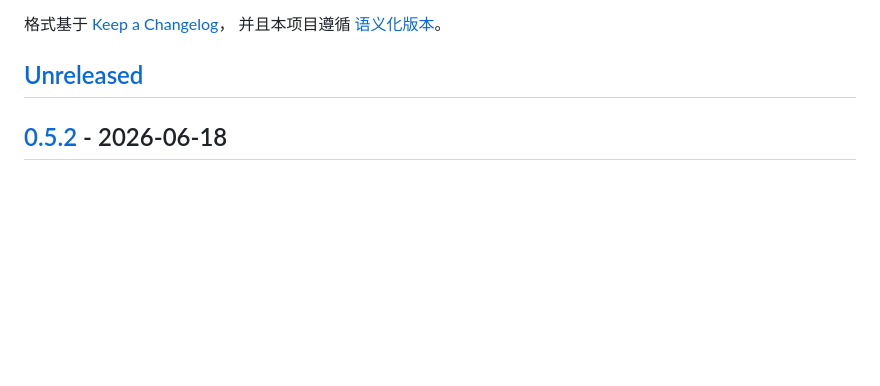
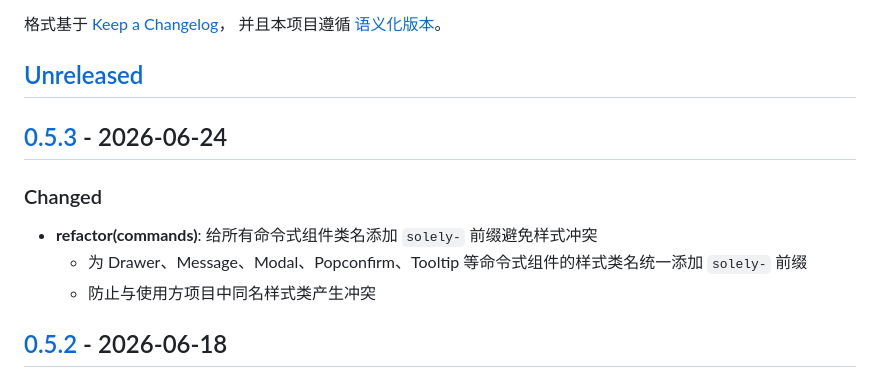
Before and after one commit to solelyjs/solely, a Markdown page: CHANGELOG.md, the part around one of its changes. Drawn GitHub-style; blank space fills up the shorter version.

Commit message:
chore(release): cut version 0.5.3
更新 CHANGELOG，添加 0.5.3 版本发布记录，修改 unreleased 对比链接指向 0.5.3，同时记录命令式组件样式类名添加 solely- 前缀以避免样式冲突的重构变更

```diff
--- a/CHANGELOG.md
+++ b/CHANGELOG.md
@@ -6,6 +6,14 @@
 并且本项目遵循 [语义化版本](https://semver.org/lang/zh-CN/)。
 
 ## [Unreleased]
+
+## [0.5.3] - 2026-06-24
+
+### Changed
+
+- **refactor(commands)**: 给所有命令式组件类名添加 `solely-` 前缀避免样式冲突
+    - 为 Drawer、Message、Modal、Popconfirm、Tooltip 等命令式组件的样式类名统一添加 `solely-` 前缀
+    - 防止与使用方项目中同名样式类产生冲突
 
 ## [0.5.2] - 2026-06-18
 
```
Also changed, not shown: other parts of CHANGELOG.md (+2 -1 lines).
